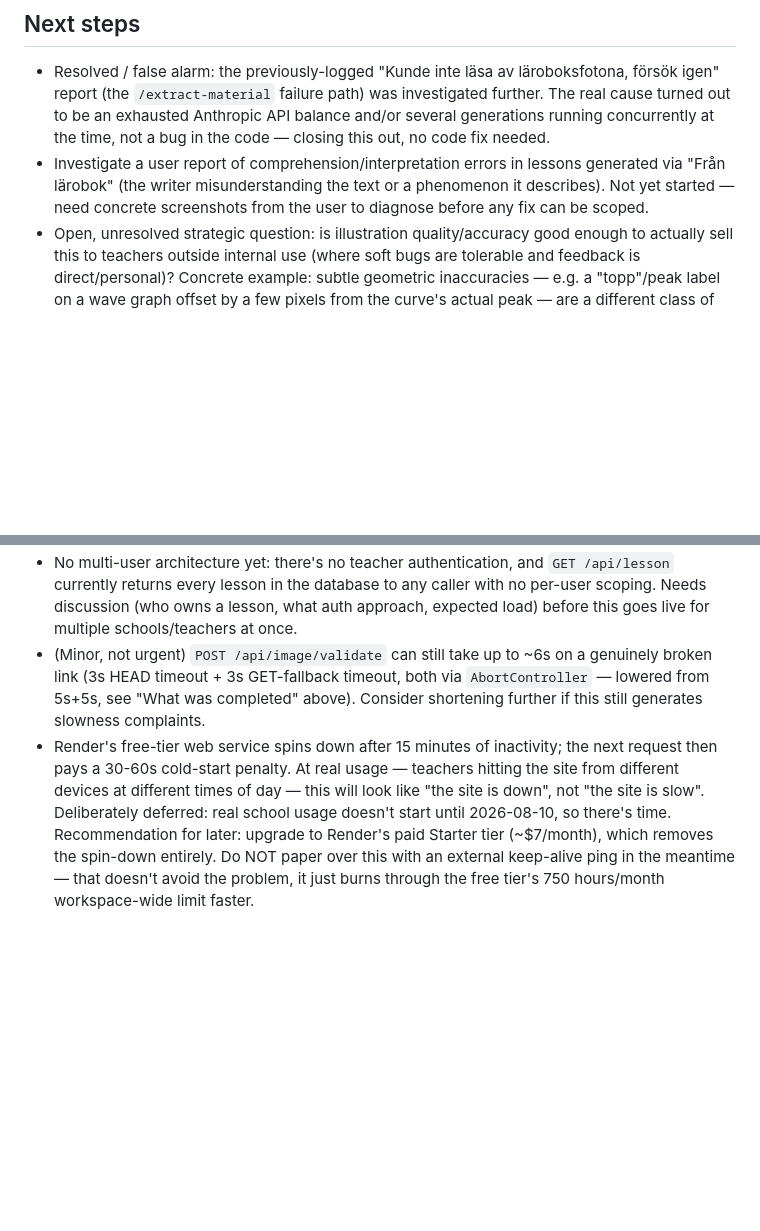
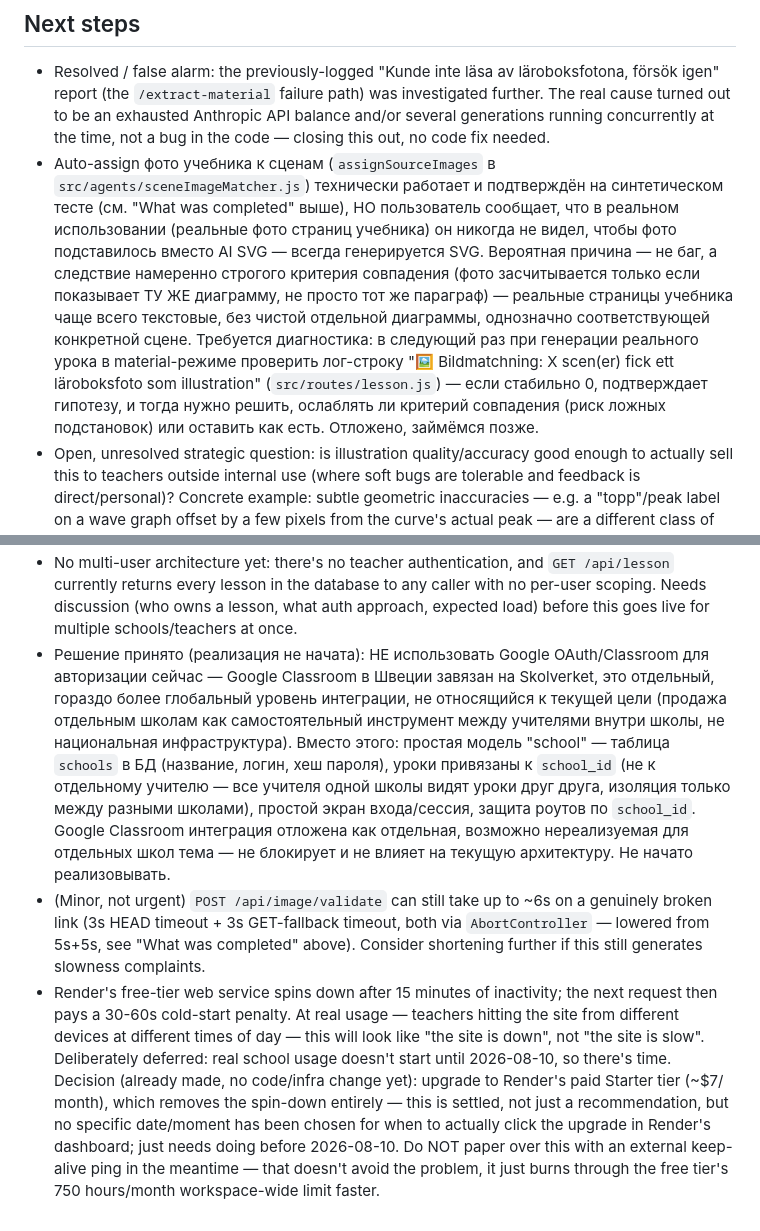
Before and after one commit to JamesJeon2019/andvo-edu, a Markdown page: handoff.md, 2 parts joined by grey strips. Rendered like a GitHub page; blank space fills up the shorter version.

Commit message:
Update handoff.md: illustration audit results, sceneImageMatcher diagnosis needed, multi-user school-model decision
Illustration audit ran clean (153 illustrations, 0 failures). Added a
next-step to diagnose why assignSourceImages never seems to fire in real
usage despite passing its synthetic test. Recorded the multi-user
architecture decision (school-based auth, not Google Classroom/OAuth) and
made the Render Starter-tier upgrade decision explicit. Removed the stale
comprehension-error investigation item per user (no longer tracked, will
re-open if it recurs).

```diff
--- a/handoff.md
+++ b/handoff.md
@@ -347,10 +347,22 @@ and voice playback + YouTube links are supported per block.
   exhausted Anthropic API balance and/or several generations running
   concurrently at the time, not a bug in the code — closing this out, no
   code fix needed.
-- Investigate a user report of comprehension/interpretation errors in
-  lessons generated via "Från lärobok" (the writer misunderstanding the
-  text or a phenomenon it describes). Not yet started — need concrete
-  screenshots from the user to diagnose before any fix can be scoped.
+- Auto-assign фото учебника к сценам (`assignSourceImages` в
+  `src/agents/sceneImageMatcher.js`) технически работает и подтверждён на
+  синтетическом тесте (см. "What was completed" выше), НО пользователь
+  сообщает, что в реальном использовании (реальные фото страниц
+  учебника) он никогда не видел, чтобы фото подставилось вместо AI SVG —
+  всегда генерируется SVG. Вероятная причина — не баг, а следствие
+  намеренно строгого критерия совпадения (фото засчитывается только если
+  показывает ТУ ЖЕ диаграмму, не просто тот же параграф) — реальные
+  страницы учебника чаще всего текстовые, без чистой отдельной диаграммы,
+  однозначно соответствующей конкретной сцене. Требуется диагностика: в
+  следующий раз при генерации реального урока в material-режиме
+  проверить лог-строку "🖼  Bildmatchning: X scen(er) fick ett
+  läroboksfoto som illustration" (`src/routes/lesson.js`) — если
+  стабильно 0, подтверждает гипотезу, и тогда нужно решить, ослаблять ли
+  критерий совпадения (риск ложных подстановок) или оставить как есть.
+  Отложено, займёмся позже.
 - Open, unresolved strategic question: is illustration quality/accuracy
   good enough to actually sell this to teachers outside internal use
   (where soft bugs are tolerable and feedback is direct/personal)?
@@ -398,6 +410,19 @@ and voice playback + YouTube links are supported per block.
   caller with no per-user scoping. Needs discussion (who owns a lesson,
   what auth approach, expected load) before this goes live for multiple
   schools/teachers at once.
+- Решение принято (реализация не начата): НЕ использовать Google
+  OAuth/Classroom для авторизации сейчас — Google Classroom в Швеции
+  завязан на Skolverket, это отдельный, гораздо более глобальный уровень
+  интеграции, не относящийся к текущей цели (продажа отдельным школам
+  как самостоятельный инструмент между учителями внутри школы, не
+  национальная инфраструктура). Вместо этого: простая модель "school" —
+  таблица `schools` в БД (название, логин, хеш пароля), уроки привязаны к
+  `school_id` (не к отдельному учителю — все учителя одной школы видят
+  уроки друг друга, изоляция только между разными школами), простой
+  экран входа/сессия, защита роутов по `school_id`. Google Classroom
+  интеграция отложена как отдельная, возможно нереализуемая для
+  отдельных школ тема — не блокирует и не влияет на текущую архитектуру.
+  Не начато реализовывать.
 - (Minor, not urgent) `POST /api/image/validate` can still take up to
   ~6s on a genuinely broken link (3s HEAD timeout + 3s GET-fallback
   timeout, both via `AbortController` — lowered from 5s+5s, see "What
@@ -408,8 +433,12 @@ and voice playback + YouTube links are supported per block.
   real usage — teachers hitting the site from different devices at
   different times of day — this will look like "the site is down", not
   "the site is slow". Deliberately deferred: real school usage doesn't
-  start until 2026-08-10, so there's time. Recommendation for later:
-  upgrade to Render's paid Starter tier (~$7/month), which removes the
-  spin-down entirely. Do NOT paper over this with an external keep-alive
-  ping in the meantime — that doesn't avoid the problem, it just burns
-  through the free tier's 750 hours/month workspace-wide limit faster.
+  start until 2026-08-10, so there's time. Decision (already made, no
+  code/infra change yet): upgrade to Render's paid Starter tier (~$7/
+  month), which removes the spin-down entirely — this is settled, not
+  just a recommendation, but no specific date/moment has been chosen for
+  when to actually click the upgrade in Render's dashboard; just needs
+  doing before 2026-08-10. Do NOT paper over this with an external
+  keep-alive ping in the meantime — that doesn't avoid the problem, it
+  just burns through the free tier's 750 hours/month workspace-wide limit
+  faster.
```
Also changed, not shown: other parts of handoff.md (+1 -1 lines).
